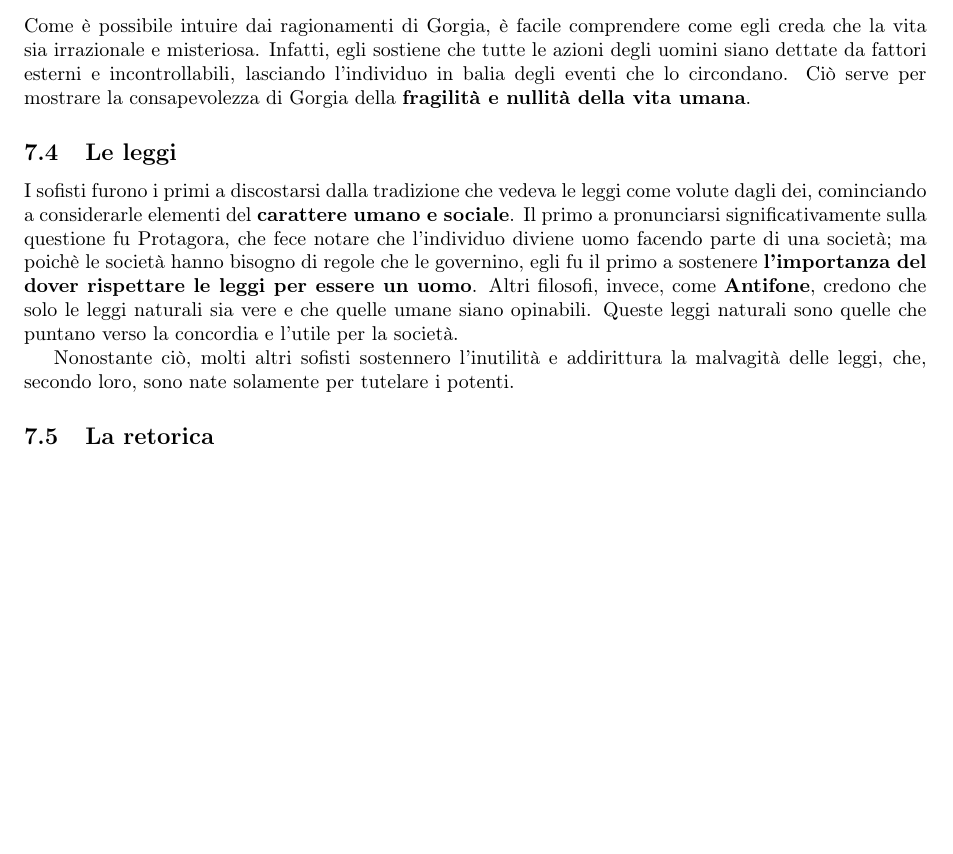
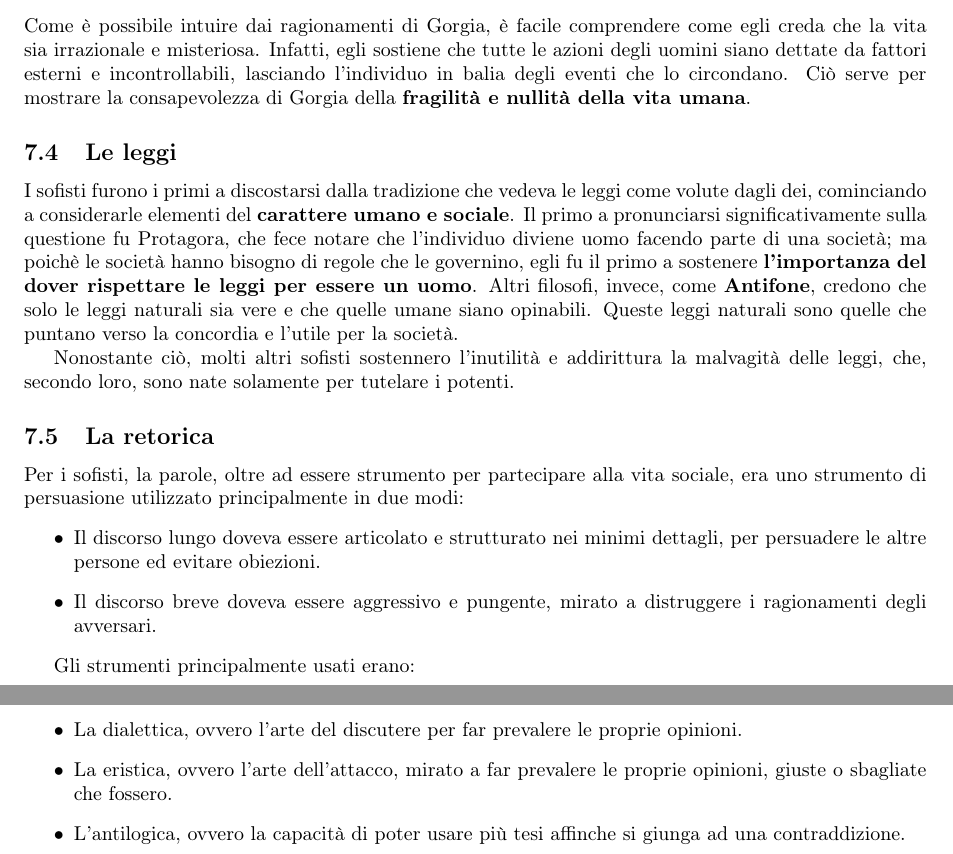
Before and after one commit to bulkparrot/notes, a LaTeX document (filosofia/I sofisti.tex): part of page 3 of 3 before the commit and two parts of pages 3 and 4 of 4 after it, the two joined at a grey line, cut so that both start at the same text, the shorter picture padded with empty space. Compiled offline with pdfLaTeX.

Commit message:
update sofisti

```diff
--- a/filosofia/I sofisti.tex
+++ b/filosofia/I sofisti.tex
@@ -94,6 +94,17 @@
 
 	\subsection{La retorica}
 
+	Per i sofisti, la parole, oltre ad essere strumento per partecipare alla vita sociale, era uno strumento di persuasione utilizzato principalmente in due modi:
+	\begin{itemize}
+		\item Il discorso lungo doveva essere articolato e strutturato nei minimi dettagli, per persuadere le altre persone ed evitare obiezioni.
+		\item Il discorso breve doveva essere aggressivo e pungente, mirato a distruggere i ragionamenti degli avversari.
+	\end{itemize}
 
+	Gli strumenti principalmente usati erano:
+	\begin{itemize}
+		\item La dialettica, ovvero l'arte del discutere per far prevalere le proprie opinioni.
+		\item La eristica, ovvero l'arte dell'attacco, mirato a far prevalere le proprie opinioni, giuste o sbagliate che fossero.
+		\item L'antilogica, ovvero la capacità di poter usare più tesi affinche si giunga ad una contraddizione.
+	\end{itemize}
 
 \end{document}
```
Also changed, not shown: filosofia/I sofisti.pdf, 3 other files.
